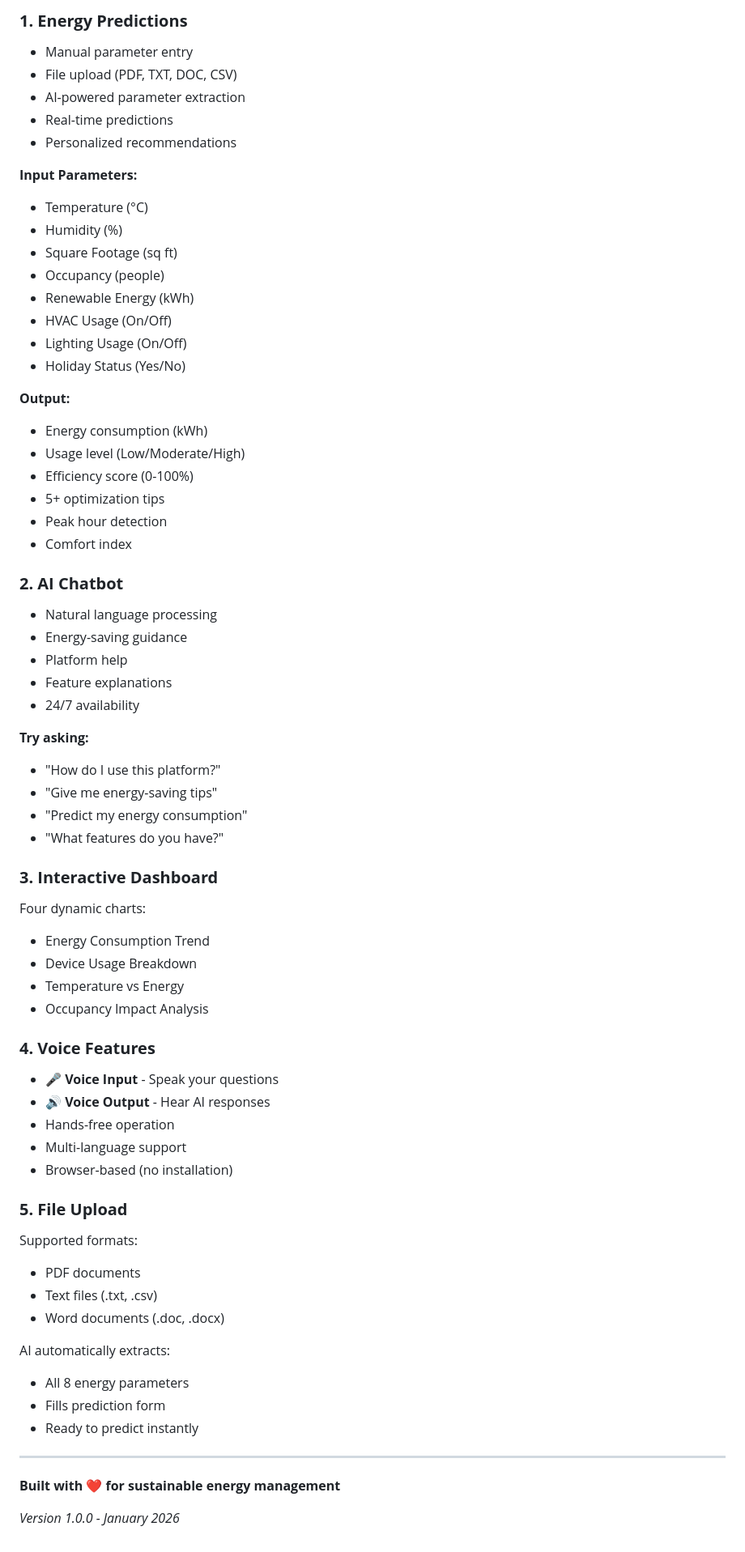
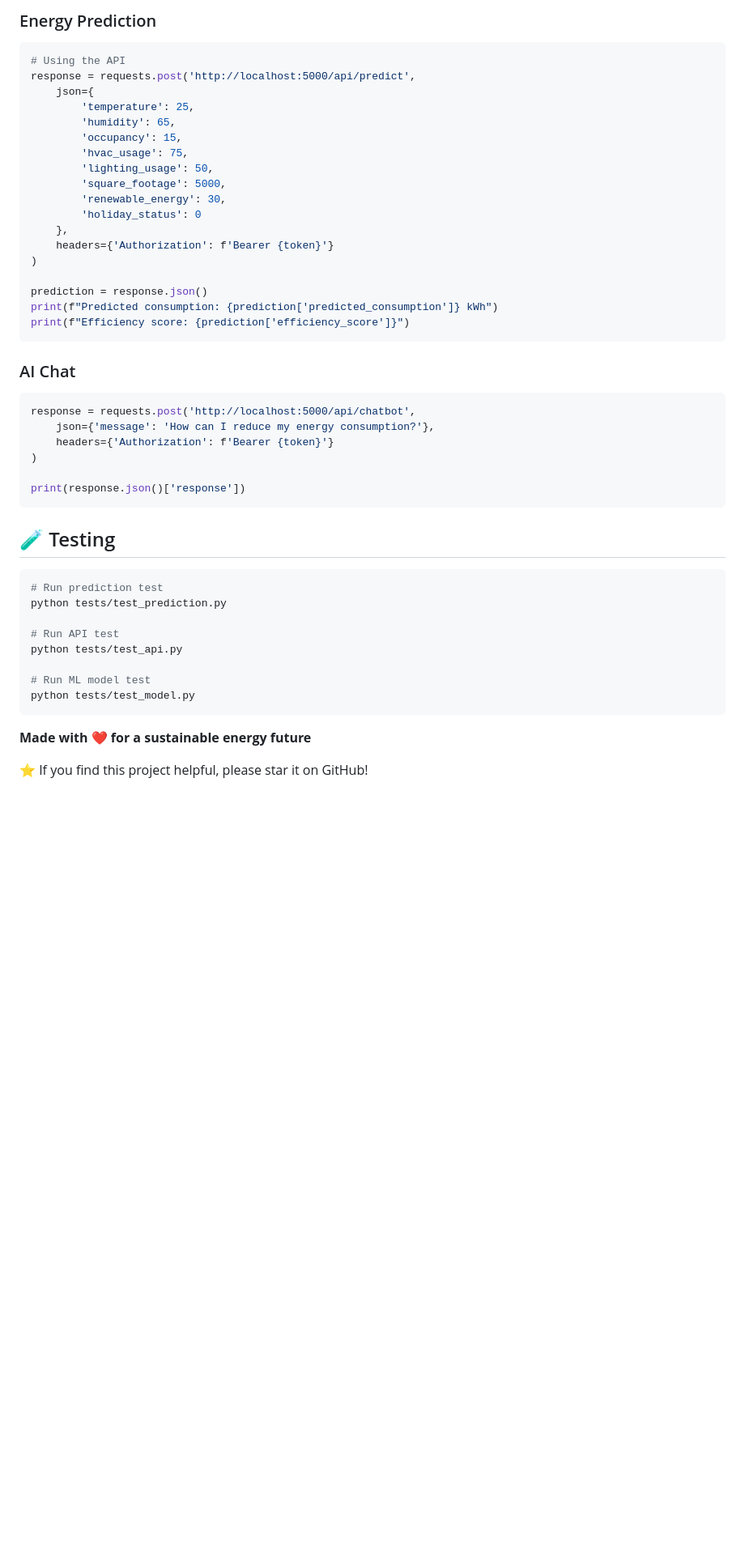
Before and after one commit to Sahithi-9615/smart-energy-ai, a Markdown page: README.md, the part around one of its changes. Shown at 81% size. GitHub-like rendering; blank space fills up the shorter version.

````diff
--- a/README.md
+++ b/README.md
@@ -143,69 +217,49 @@ Response with Badge
 
-### **1. Energy Predictions**
-- Manual parameter entry
-- File upload (PDF, TXT, DOC, CSV)
-- AI-powered parameter extraction
-- Real-time predictions
-- Personalized recommendations
+### Energy Prediction
+```python
+# Using the API
+response = requests.post('http://localhost:5000/api/predict',
+    json={
+        'temperature': 25,
+        'humidity': 65,
+        'occupancy': 15,
+        'hvac_usage': 75,
+        'lighting_usage': 50,
+        'square_footage': 5000,
+        'renewable_energy': 30,
+        'holiday_status': 0
+    },
+    headers={'Authorization': f'Bearer {token}'}
+)
 
-**Input Parameters:**
-- Temperature (°C)
-- Humidity (%)
-- Square Footage (sq ft)
-- Occupancy (people)
-- Renewable Energy (kWh)
-- HVAC Usage (On/Off)
-- Lighting Usage (On/Off)
-- Holiday Status (Yes/No)
+prediction = response.json()
+print(f"Predicted consumption: {prediction['predicted_consumption']} kWh")
+print(f"Efficiency score: {prediction['efficiency_score']}")
+```
 
-**Output:**
-- Energy consumption (kWh)
-- Usage level (Low/Moderate/High)
-- Efficiency score (0-100%)
-- 5+ optimization tips
-- Peak hour detection
-- Comfort index
+### AI Chat
+```python
+response = requests.post('http://localhost:5000/api/chatbot',
+    json={'message': 'How can I reduce my energy consumption?'},
+    headers={'Authorization': f'Bearer {token}'}
+)
 
-### **2. AI Chatbot**
-- Natural language processing
-- Energy-saving guidance
-- Platform help
-- Feature explanations
-- 24/7 availability
+print(response.json()['response'])
+```
 
-**Try asking:**
-- "How do I use this platform?"
-- "Give me energy-saving tips"
-- "Predict my energy consumption"
-- "What features do you have?"
+## 🧪 Testing
 
-### **3. Interactive Dashboard**
-Four dynamic charts:
-- Energy Consumption Trend
-- Device Usage Breakdown
-- Temperature vs Energy
-- Occupancy Impact Analysis
+```bash
+# Run prediction test
+python tests/test_prediction.py
 
-### **4. Voice Features**
-- 🎤 **Voice Input** - Speak your questions
-- 🔊 **Voice Output** - Hear AI responses
-- Hands-free operation
-- Multi-language support
-- Browser-based (no installation)
+# Run API test
+python tests/test_api.py
 
-### **5. File Upload**
-Supported formats:
-- PDF documents
-- Text files (.txt, .csv)
-- Word documents (.doc, .docx)
+# Run ML model test
+python tests/test_model.py
+```
 
-AI automatically extracts:
-- All 8 energy parameters
-- Fills prediction form
-- Ready to predict instantly
+**Made with ❤️ for a sustainable energy future**
 
----
-
-**Built with ❤️ for sustainable energy management**
-
-*Version 1.0.0 - January 2026*
+⭐ If you find this project helpful, please star it on GitHub!
````
Also changed, not shown: other parts of README.md (+179 -105 lines).
